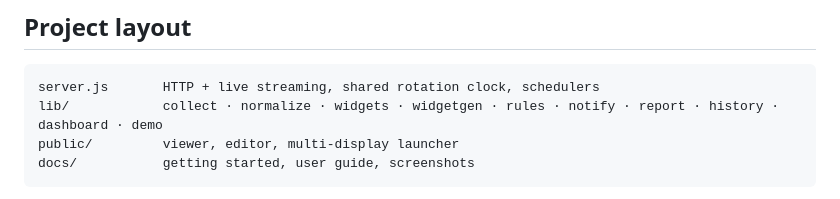
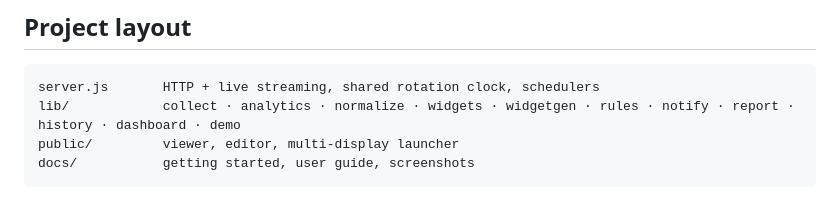
Before and after one commit to TerryHenry/r1-noc, a Markdown page: README.md, the part around one of its changes. GitHub-like rendering.

````diff
--- a/README.md
+++ b/README.md
@@ -86,7 +86,7 @@ Copy `.env.example` to `.env`, or use the editor. **`data/` and `.env` hold secr
 
 ```
 server.js       HTTP + live streaming, shared rotation clock, schedulers
-lib/            collect · normalize · widgets · widgetgen · rules · notify · report · history · dashboard · demo
+lib/            collect · analytics · normalize · widgets · widgetgen · rules · notify · report · history · dashboard · demo
 public/         viewer, editor, multi-display launcher
 docs/           getting started, user guide, screenshots
 ```
````
Also changed, not shown: other parts of README.md (+1 -1 lines), docs/GETTING_STARTED.md (+2 -2 lines), docs/USER_GUIDE.md (+2 -1 lines).
